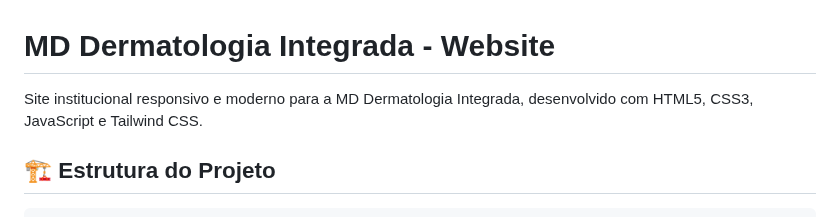
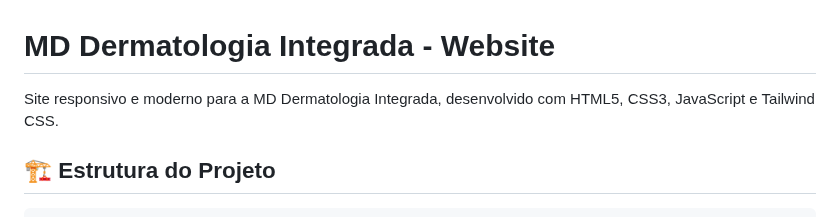
Before and after one commit to dermatologiaintegrada/sitenovamd, a Markdown page: README.md, the part around the change. Rendered like a GitHub page.

```diff
--- a/README.md
+++ b/README.md
@@ -1,6 +1,6 @@
 # MD Dermatologia Integrada - Website
 
-Site institucional responsivo e moderno para a MD Dermatologia Integrada, desenvolvido com HTML5, CSS3, JavaScript e Tailwind CSS.
+Site responsivo e moderno para a MD Dermatologia Integrada, desenvolvido com HTML5, CSS3, JavaScript e Tailwind CSS.
 
 ## 🏗️ Estrutura do Projeto
 
```
